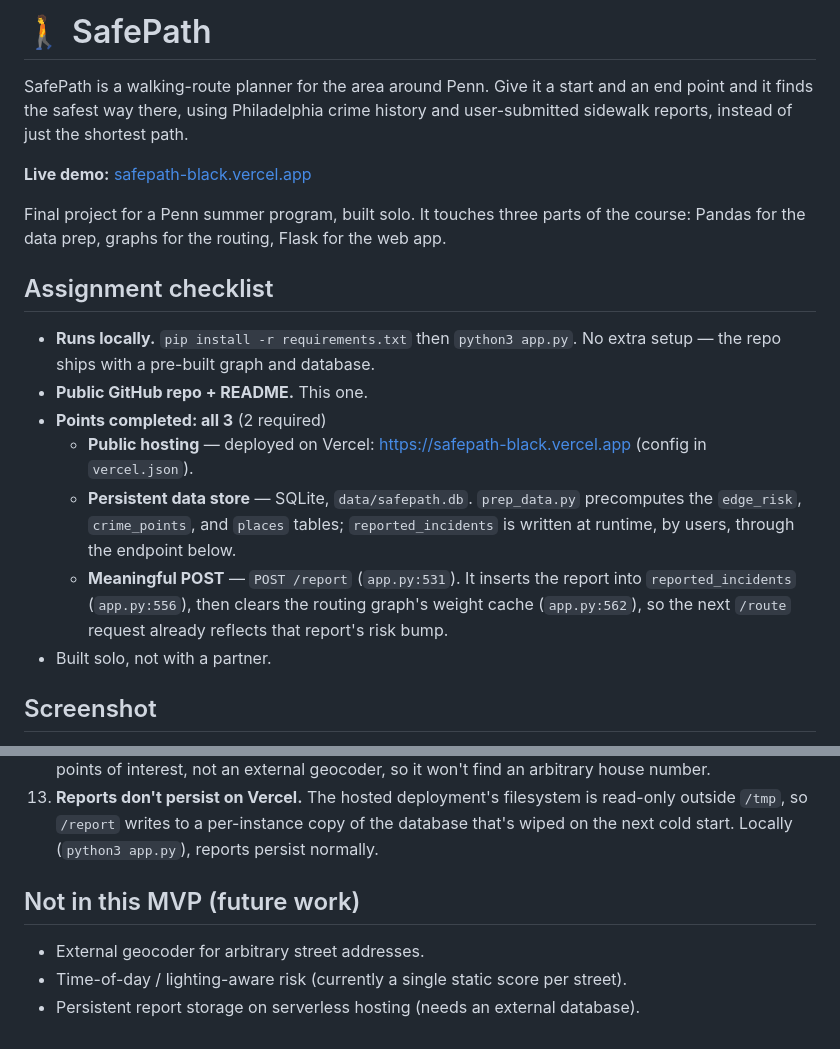
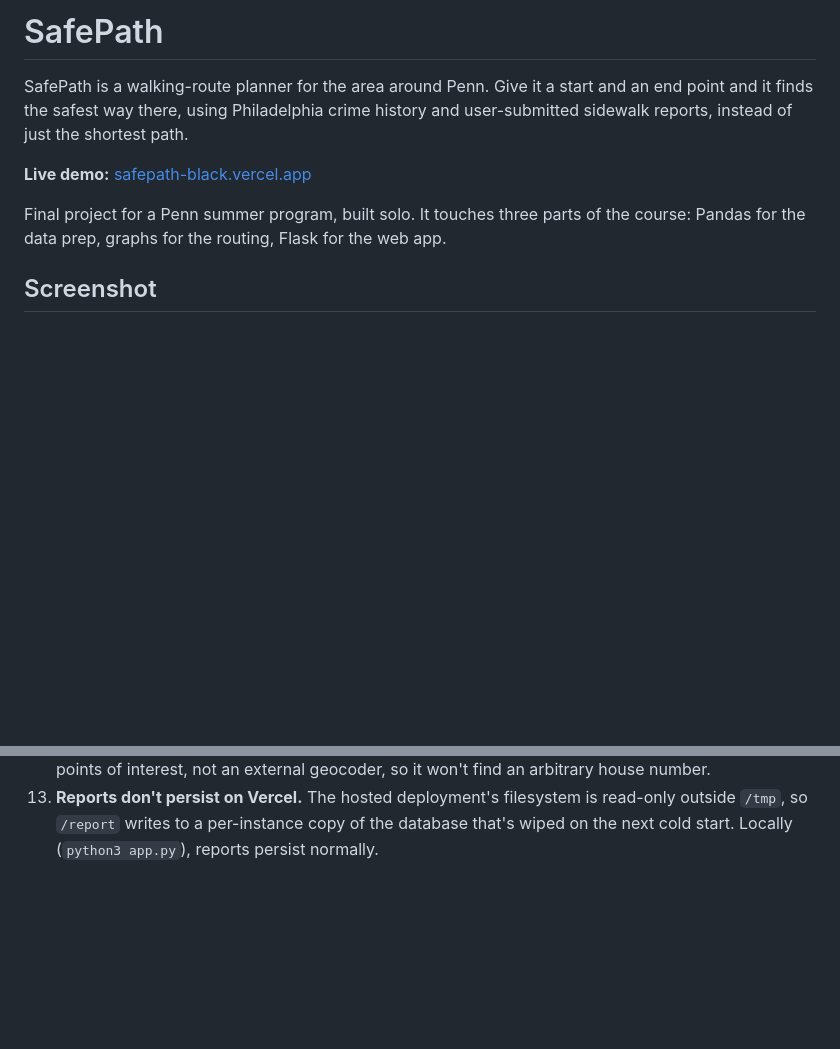
Before and after one commit to Jayden23018/safepath, a Markdown page: README.md, 2 parts joined by grey strips. Rendered like a GitHub page; blank space fills up the shorter version.

Commit message:
docs: trim README to what the assignment actually asks for
Assignment only requires the README to explain what the app does and
how to run it -- "which points, where in code" belongs in the separate
micro-report submission, not the repo docs. Drops the checklist section
(redundant with the submission answers), the future-work list (nobody
asked), and the title emoji.

```diff
--- a/README.md
+++ b/README.md
@@ -1,4 +1,4 @@
-# 🚶 SafePath
+# SafePath
 
 SafePath is a walking-route planner for the area around Penn. Give it a start and an
 end point and it finds the safest way there, using Philadelphia crime history and
@@ -8,22 +8,6 @@ user-submitted sidewalk reports, instead of just the shortest path.
 
 Final project for a Penn summer program, built solo. It touches three parts of the
 course: Pandas for the data prep, graphs for the routing, Flask for the web app.
-
-## Assignment checklist
-
-- **Runs locally.** `pip install -r requirements.txt` then `python3 app.py`. No extra
-  setup — the repo ships with a pre-built graph and database.
-- **Public GitHub repo + README.** This one.
-- **Points completed: all 3** (2 required)
-  - **Public hosting** — deployed on Vercel: https://safepath-black.vercel.app
-    (config in `vercel.json`).
-  - **Persistent data store** — SQLite, `data/safepath.db`. `prep_data.py` precomputes
-    the `edge_risk`, `crime_points`, and `places` tables; `reported_incidents` is written
-    at runtime, by users, through the endpoint below.
-  - **Meaningful POST** — `POST /report` (`app.py:531`). It inserts the report into
-    `reported_incidents` (`app.py:556`), then clears the routing graph's weight cache
-    (`app.py:562`), so the next `/route` request already reflects that report's risk bump.
-- Built solo, not with a partner.
 
 ## Screenshot
 
@@ -177,9 +161,3 @@ final_project/
     read-only outside `/tmp`, so `/report` writes to a per-instance copy of the
     database that's wiped on the next cold start. Locally (`python3 app.py`), reports
     persist normally.
-
-## Not in this MVP (future work)
-
-- External geocoder for arbitrary street addresses.
-- Time-of-day / lighting-aware risk (currently a single static score per street).
-- Persistent report storage on serverless hosting (needs an external database).
```
